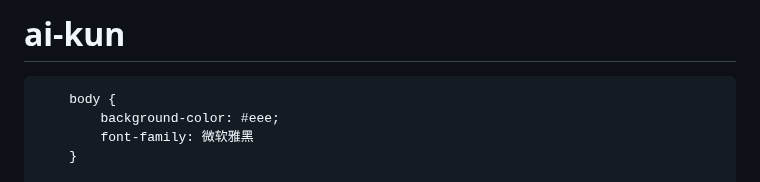
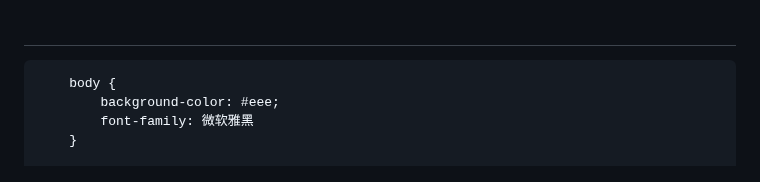
Before and after one commit to HanMuying/ai-kun, a Markdown page: index.md, the part around the change. GitHub-like rendering.

```diff
--- a/index.md
+++ b/index.md
@@ -1,4 +1,4 @@
-# ai-kun
+#
 <html lang="en">
 <head>
     <meta http-equiv="X-UA-Compatible" content="IE=edge">
```
